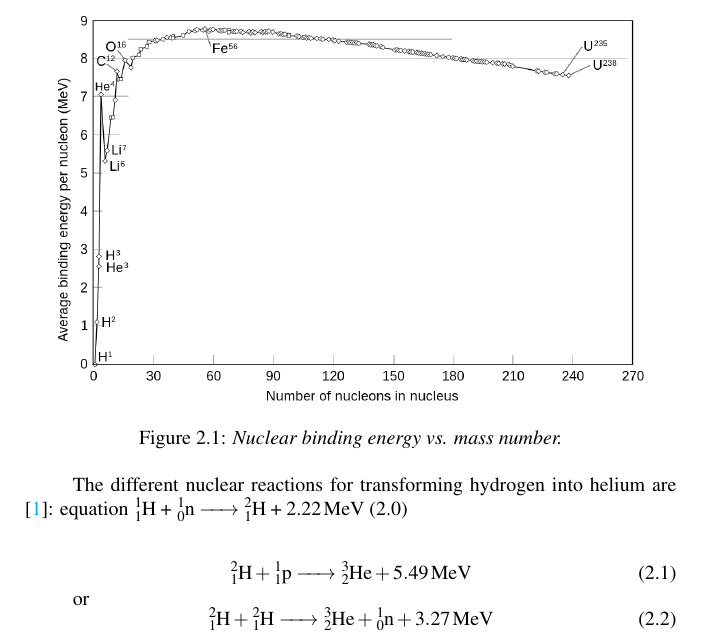
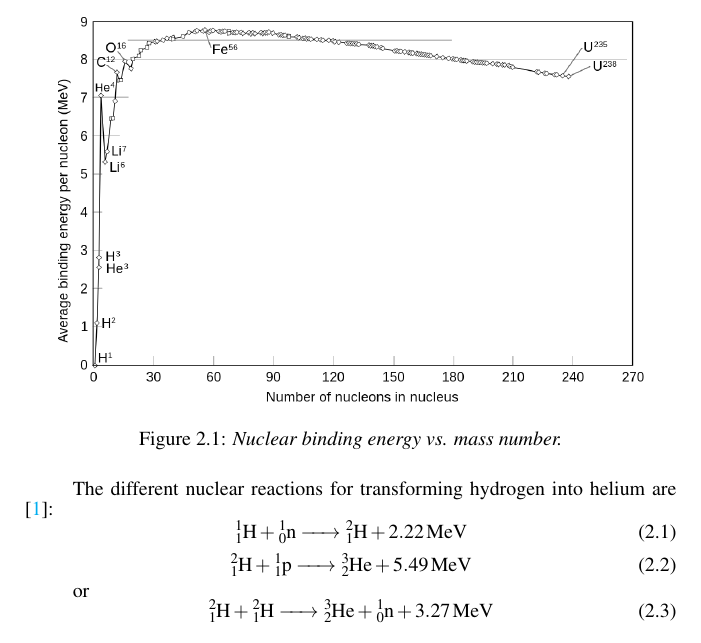
Before and after one commit to whooox/EOS-Project, a LaTeX thesis (LaTeX project/main.tex, which reads LaTeX project/chapters/ch_2/ch_2.tex): part of page 11 of 15, cut so that both start at the same text. The pictures show the PDF file LaTeX project/main.pdf that the author committed with the source.

Commit message:
4th commit

```diff
--- a/LaTeX project/chapters/ch_2/ch_2.tex
+++ b/LaTeX project/chapters/ch_2/ch_2.tex
@@ -11,7 +11,7 @@
 \end{figure}
 \\
 \normalsize{\indent The different nuclear reactions for transforming hydrogen into helium are \cite{diekmann_energie:_2014}:}
-\normalsize{equation}
+\begin{equation}
     \ce{^1_1H + ^1_0n -> ^2_1H + 2.22 MeV}
 \end{equation}
 \begin{equation}
```
Also changed, not shown: LaTeX project/main.pdf, 3 other files.
